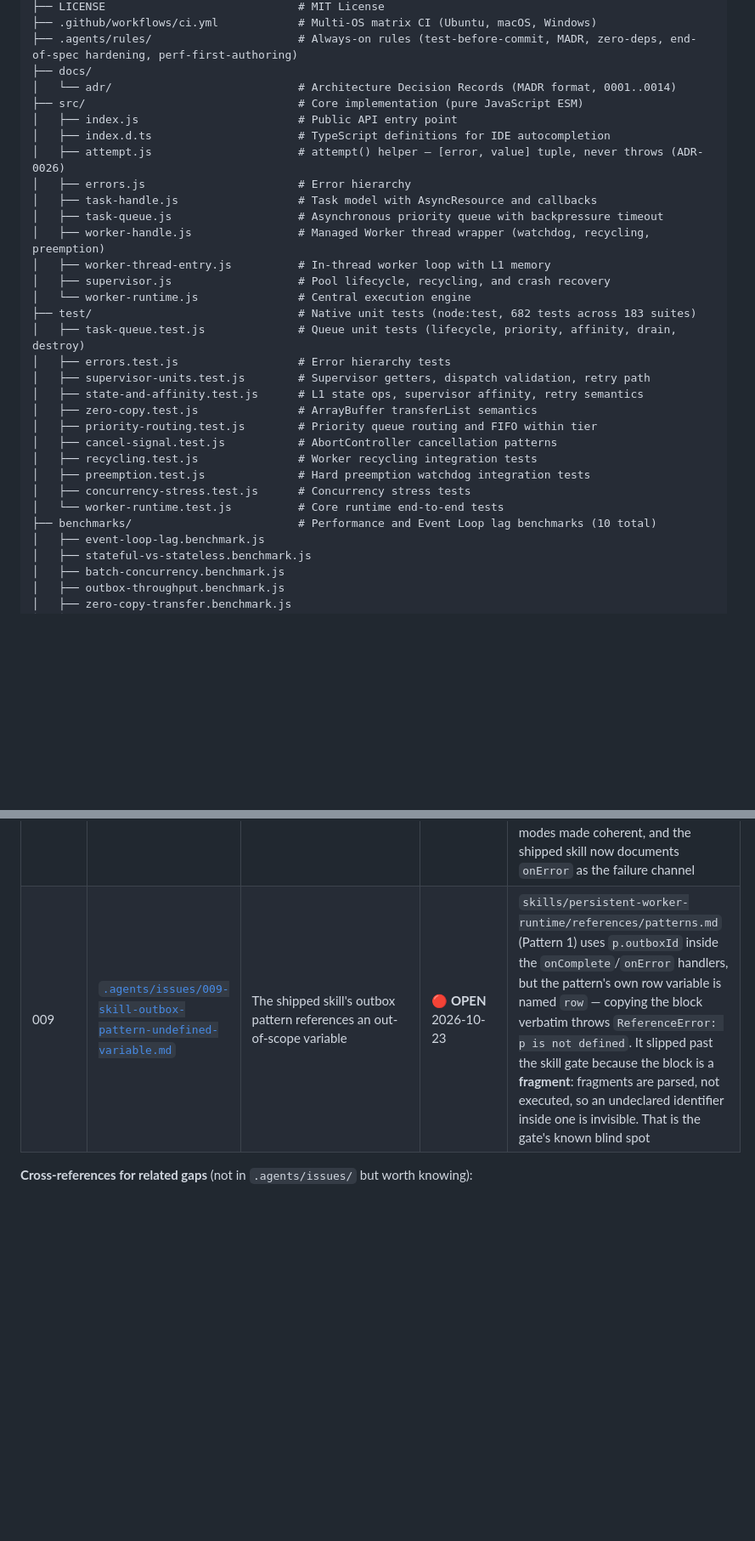
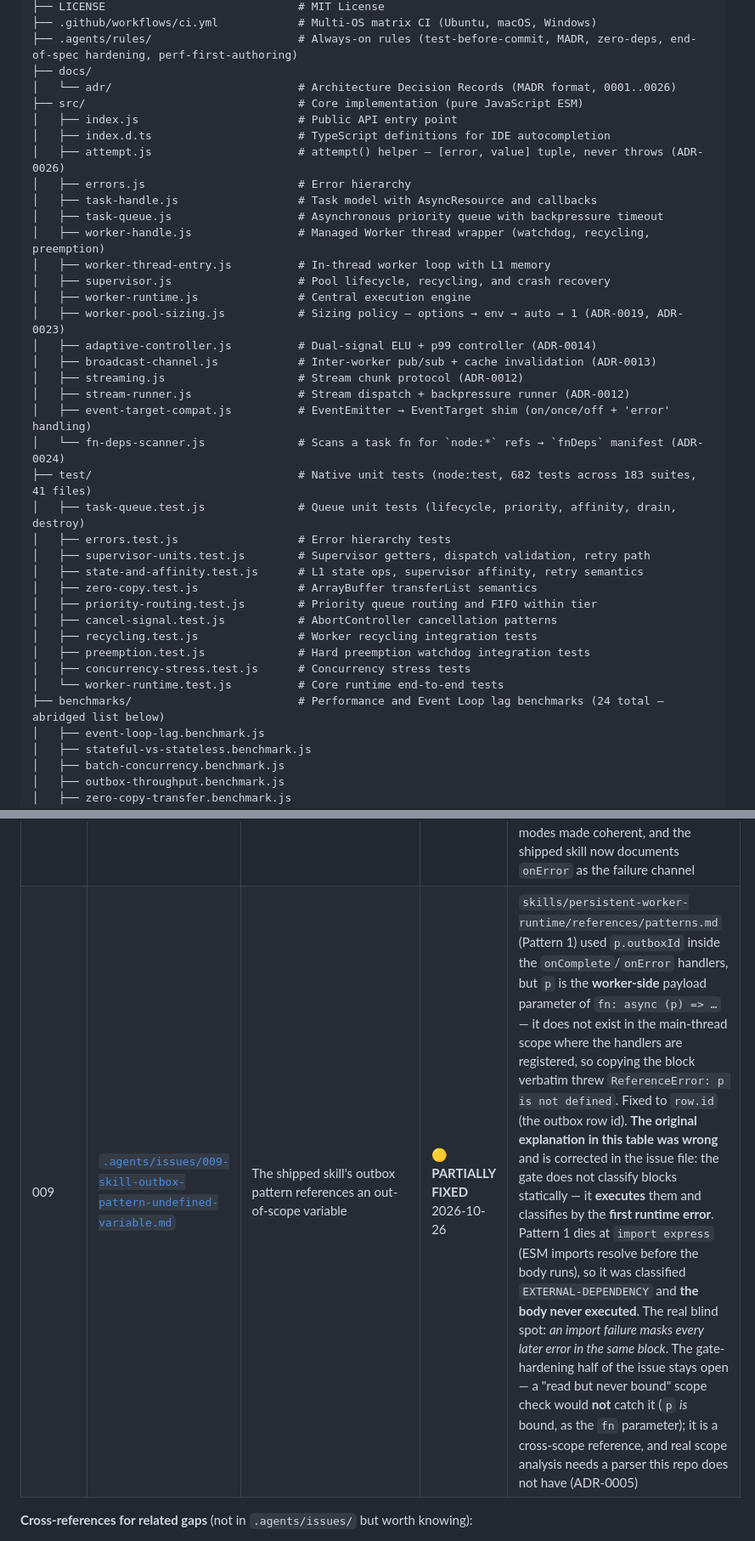
Before and after one commit to FelipeMiiller/persistent-worker-runtime, a Markdown page: AGENTS.md, 2 parts joined by grey strips. Shown at 85% size. Drawn GitHub-style; blank space fills up the shorter version.

```diff
--- a/AGENTS.md
+++ b/AGENTS.md
@@ -29,7 +29,7 @@ persistent-worker-runtime/
 ├── .github/workflows/ci.yml            # Multi-OS matrix CI (Ubuntu, macOS, Windows)
 ├── .agents/rules/                      # Always-on rules (test-before-commit, MADR, zero-deps, end-of-spec hardening, perf-first-authoring)
 ├── docs/
-│   └── adr/                            # Architecture Decision Records (MADR format, 0001..0014)
+│   └── adr/                            # Architecture Decision Records (MADR format, 0001..0026)
 ├── src/                                # Core implementation (pure JavaScript ESM)
 │   ├── index.js                        # Public API entry point
 │   ├── index.d.ts                      # TypeScript definitions for IDE autocompletion
@@ -40,8 +40,15 @@ persistent-worker-runtime/
 │   ├── worker-handle.js                # Managed Worker thread wrapper (watchdog, recycling, preemption)
 │   ├── worker-thread-entry.js          # In-thread worker loop with L1 memory
 │   ├── supervisor.js                   # Pool lifecycle, recycling, and crash recovery
-│   └── worker-runtime.js               # Central execution engine
-├── test/                               # Native unit tests (node:test, 682 tests across 183 suites)
+│   ├── worker-runtime.js               # Central execution engine
+│   ├── worker-pool-sizing.js           # Sizing policy — options → env → auto → 1 (ADR-0019, ADR-0023)
+│   ├── adaptive-controller.js          # Dual-signal ELU + p99 controller (ADR-0014)
+│   ├── broadcast-channel.js            # Inter-worker pub/sub + cache invalidation (ADR-0013)
+│   ├── streaming.js                    # Stream chunk protocol (ADR-0012)
+│   ├── stream-runner.js                # Stream dispatch + backpressure runner (ADR-0012)
+│   ├── event-target-compat.js          # EventEmitter → EventTarget shim (on/once/off + 'error' handling)
+│   └── fn-deps-scanner.js              # Scans a task fn for `node:*` refs → `fnDeps` manifest (ADR-0024)
+├── test/                               # Native unit tests (node:test, 682 tests across 183 suites, 41 files)
 │   ├── task-queue.test.js              # Queue unit tests (lifecycle, priority, affinity, drain, destroy)
 │   ├── errors.test.js                  # Error hierarchy tests
 │   ├── supervisor-units.test.js        # Supervisor getters, dispatch validation, retry path
@@ -53,7 +60,7 @@ persistent-worker-runtime/
 │   ├── preemption.test.js              # Hard preemption watchdog integration tests
 │   ├── concurrency-stress.test.js      # Concurrency stress tests
 │   └── worker-runtime.test.js          # Core runtime end-to-end tests
-├── benchmarks/                         # Performance and Event Loop lag benchmarks (10 total)
+├── benchmarks/                         # Performance and Event Loop lag benchmarks (24 total — abridged list below)
 │   ├── event-loop-lag.benchmark.js
 │   ├── stateful-vs-stateless.benchmark.js
 │   ├── batch-concurrency.benchmark.js
@@ -103,7 +110,7 @@ These are the **canonical link targets** for the next session / agent. Each item
 | 006 | [`.agents/issues/006-examples-and-skill-code-blocks-never-executed.md`](.agents/issues/006-examples-and-skill-code-blocks-never-executed.md) | The 20 `examples/` scripts and the shipped skill's code blocks are never executed by CI | ✅ **FIXED** 2026-10-23 | `npm run examples` (`scripts/run-examples.js`) runs all 20 examples in isolated child processes **outside** the repo working tree, with a hard timeout and a visible `// requires:` skip marker — **20/20 ok, 0 skipped, 0 failed**, and `git status` stays clean. `npm run skill:validate` (`scripts/validate-skill.js`) syntax-checks and executes the shipped skill's code blocks; it needed its own workflow because every other workflow uses `paths-ignore: ['**.md', …]` and the skill is all `.md`. **A block that does not parse is now fatal** — the first version reported syntax errors and exited 0, which is not a gate. On its first run the gate found **3 real defects** in the shipped skill: 2 blocks that did not parse, 3 calls to `runtime.stats()` (it is a **getter**, so the snippet threw `TypeError`), and 1 snippet that crashed the process on `shutdown()` (unhandled rejection of a fire-and-forget handle). All 3 fixed. |
 | 007 | [`.agents/issues/007-coverage-threshold-and-release-version-consistency.md`](.agents/issues/007-coverage-threshold-and-release-version-consistency.md) | Coverage reports but never fails; release never checks tag ↔ version ↔ CHANGELOG | ✅ **FIXED** 2026-10-23 | `npm run test:coverage` now carries `--test-coverage-lines=90 --test-coverage-branches=80 --test-coverage-functions=85` (note the names: **no** `--experimental-` prefix — they exist as far back as Node 22.13.0). Floors sit below the measured baseline (**94.39 / 87.71 / 91.01**), because a floor equal to the baseline turns the next uncovered line into a red build. Proven to fail: the same run with `--test-coverage-lines=100` exits 1. `release.yml` gained a pre-flight step before `npm publish` — tag ↔ `package.json` version ↔ a `## [X.Y.Z]` section in `CHANGELOG.md`, plus a registry check on the tagless `workflow_dispatch` path — failing with a clear `::error::` message |
 | 008 | [`.agents/issues/008-taskhandle-promise-contract-mismatch.md`](.agents/issues/008-taskhandle-promise-contract-mismatch.md) | `TaskHandle.promise` was documented as internally `.catch()`-handled — and it was not | ✅ **FIXED** 2026-10-23 | **ADR-0025** implements the contract: `dispatch()` (and `dispatchAll()`) attach a no-op rejection handler to the handle's promise, so a discarded handle cannot raise an unhandled rejection — while the promise **still rejects** (`await handle.promise` throws) and `onError` **still fires**. `execute()` deliberately does **not** get the protection, so ADR-0018's hazard stays visible. `execute()` now calls a private `#dispatchTask()` instead of the public `dispatch()`. `test/dispatch-promise-contract.test.js` proves it: removing the keep-alive makes 4 of its 7 tests fail. ADR-0018 amended (false claim marked corrected, text kept as history), the JSDoc of both modes made coherent, and the shipped skill now documents `onError` as the failure channel |
-| 009 | [`.agents/issues/009-skill-outbox-pattern-undefined-variable.md`](.agents/issues/009-skill-outbox-pattern-undefined-variable.md) | The shipped skill's outbox pattern references an out-of-scope variable | 🔴 **OPEN** 2026-10-23 | `skills/persistent-worker-runtime/references/patterns.md` (Pattern 1) uses `p.outboxId` inside the `onComplete`/`onError` handlers, but the pattern's own row variable is named `row` — copying the block verbatim throws `ReferenceError: p is not defined`. It slipped past the skill gate because the block is a **fragment**: fragments are parsed, not executed, so an undeclared identifier inside one is invisible. That is the gate's known blind spot |
+| 009 | [`.agents/issues/009-skill-outbox-pattern-undefined-variable.md`](.agents/issues/009-skill-outbox-pattern-undefined-variable.md) | The shipped skill's outbox pattern references an out-of-scope variable | 🟡 **PARTIALLY FIXED** 2026-10-26 | `skills/persistent-worker-runtime/references/patterns.md` (Pattern 1) used `p.outboxId` inside the `onComplete`/`onError` handlers, but `p` is the **worker-side** payload parameter of `fn: async (p) => …` — it does not exist in the main-thread scope where the handlers are registered, so copying the block verbatim threw `ReferenceError: p is not defined`. Fixed to `row.id` (the outbox row id). **The original explanation in this table was wrong** and is corrected in the issue file: the gate does not classify blocks statically — it **executes** them and classifies by the **first runtime error**. Pattern 1 dies at `import express` (ESM imports resolve before the body runs), so it was classified `EXTERNAL-DEPENDENCY` and **the body never executed**. The real blind spot: *an import failure masks every later error in the same block*. The gate-hardening half of the issue stays open — a "read but never bound" scope check would **not** catch it (`p` *is* bound, as the `fn` parameter); it is a cross-scope reference, and real scope analysis needs a parser this repo does not have (ADR-0005) |
 
 **Cross-references for related gaps** (not in `.agents/issues/` but worth knowing):
 
```
Also changed, not shown: HANDOVER.md (+17 -12 lines).
